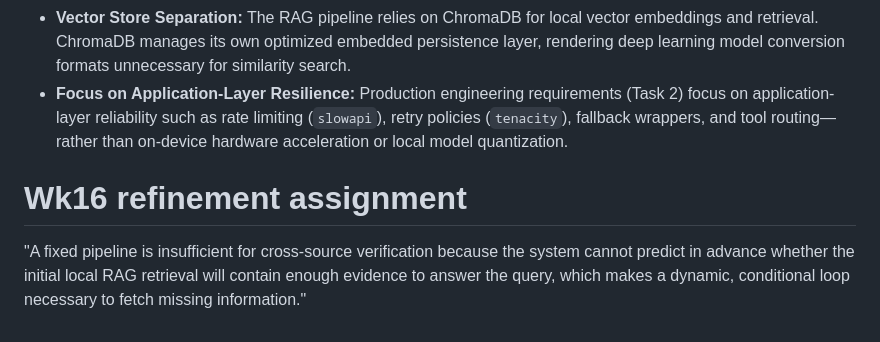
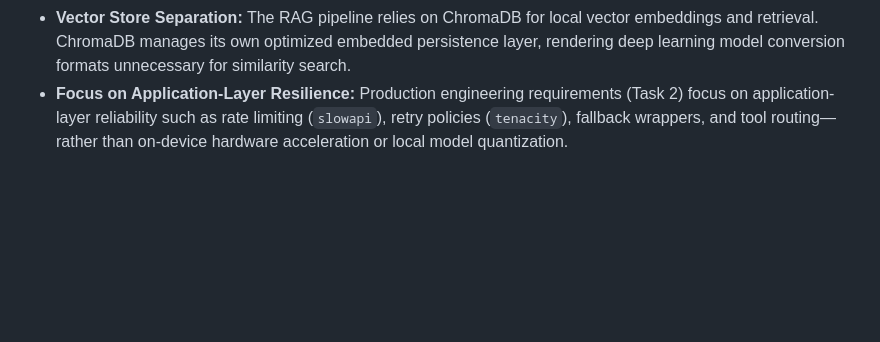
Before and after one commit to Nirika-Lamichhane/Applied-AI-Systems-Assignment, a Markdown page: README.md, the part around the change. Rendered like a GitHub page; blank space fills up the shorter version.

```diff
--- a/README.md
+++ b/README.md
@@ -568,8 +568,3 @@ ONNX (Open Neural Network Exchange) was omitted from this implementation for arc
 * **Cloud-Managed LLM Architecture:** Core text generation and reasoning are delegated to a managed cloud provider (`gemini-3.6-flash`) via the official Google GenAI SDK. Because model weights are hosted and served remotely by the provider rather than locally on the application server, there are no local neural network weight files to export, convert, or execute through an ONNX runtime.
 * **Vector Store Separation:** The RAG pipeline relies on ChromaDB for local vector embeddings and retrieval. ChromaDB manages its own optimized embedded persistence layer, rendering deep learning model conversion formats unnecessary for similarity search.
 * **Focus on Application-Layer Resilience:** Production engineering requirements (Task 2) focus on application-layer reliability such as rate limiting (`slowapi`), retry policies (`tenacity`), fallback wrappers, and tool routing—rather than on-device hardware acceleration or local model quantization.
-
-
-# Wk16 refinement assignment
-
-"A fixed pipeline is insufficient for cross-source verification because the system cannot predict in advance whether the initial local RAG retrieval will contain enough evidence to answer the query, which makes a dynamic, conditional loop necessary to fetch missing information."
```
Also changed, not shown: Updated_Architecture.md (added, +41 -0 lines), Updated_README.md (added, +49 -0 lines).
